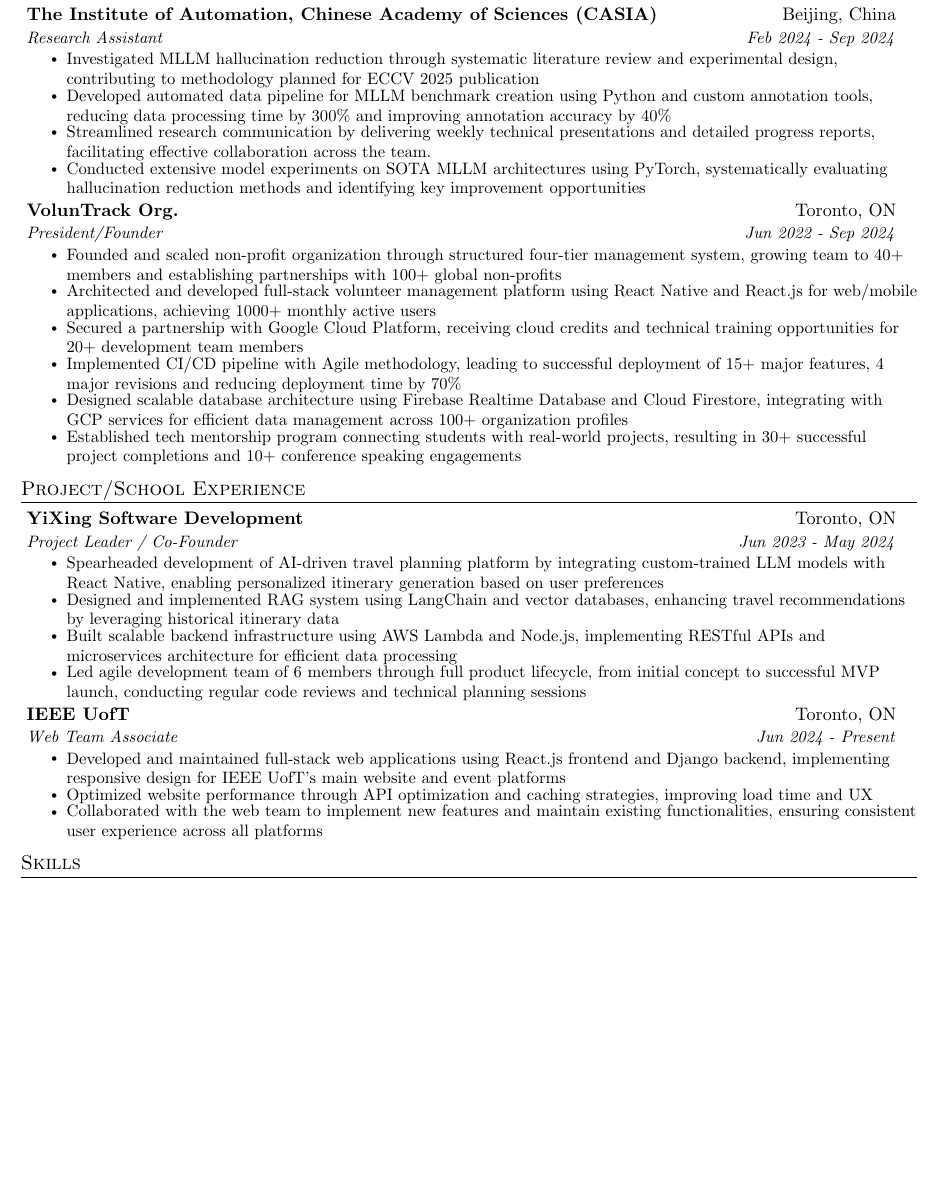
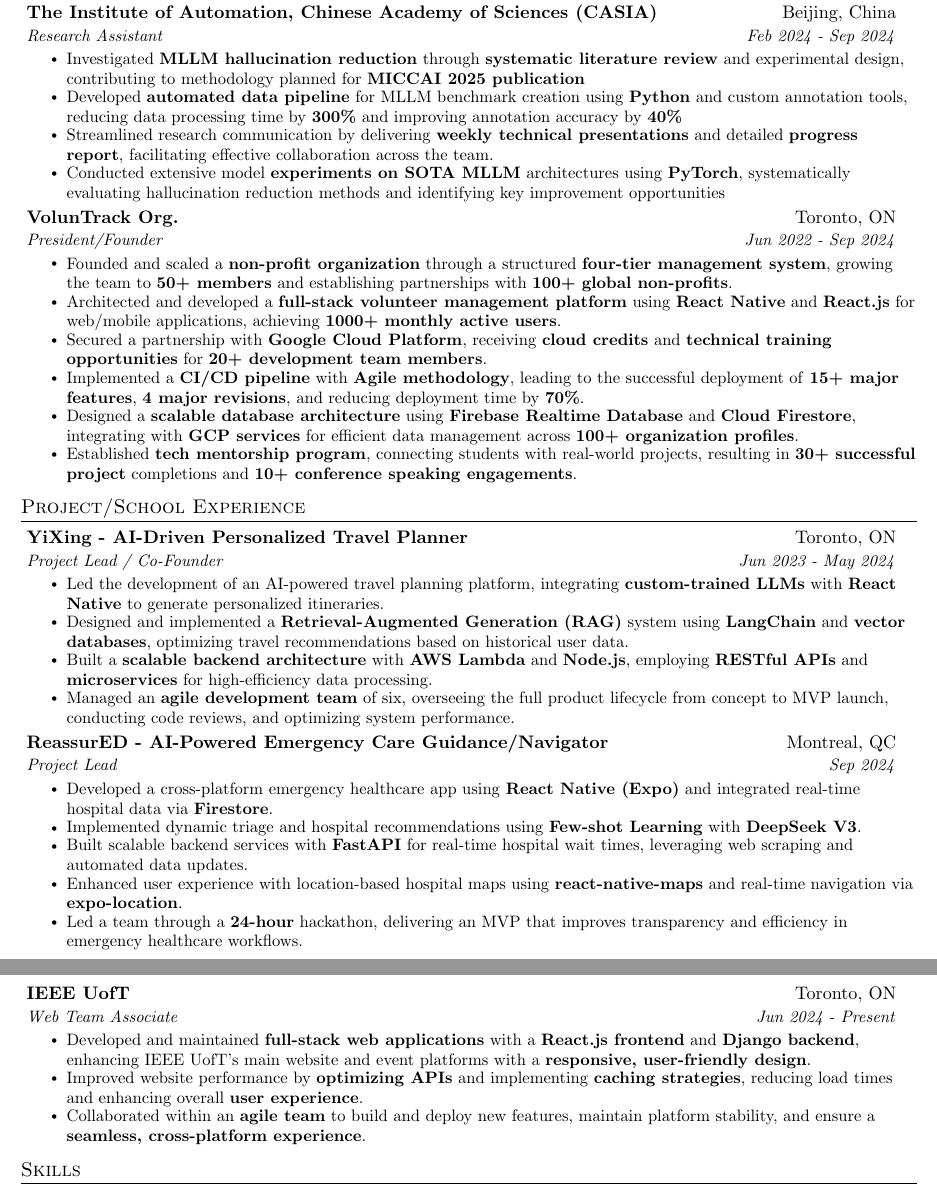
Before and after one commit to leoyin1127/Resume, a LaTeX CV (MasterResume/MasterResume.tex): part of the page before the commit and two parts of pages 1 and 2 of 2 after it, the two joined at a grey line, cut so that both start at the same text, the shorter picture padded with empty space. Compiled offline with pdfLaTeX.

Commit message:
Add reassured into master resume

```diff
--- a/MasterResume/MasterResume.tex
+++ b/MasterResume/MasterResume.tex
@@ -111,24 +111,25 @@
   {The Institute of Automation, Chinese Academy of Sciences (CASIA) }{Beijing, China}
   {Research Assistant}{Feb 2024 - Sep 2024}
   \resumeItemListStart
-    \resumeItem{Investigated MLLM hallucination reduction through systematic literature review and experimental design, contributing to methodology planned for ECCV 2025 publication}
-    \resumeItem{Developed automated data pipeline for MLLM benchmark creation using Python and custom annotation tools, reducing data processing time by 300\% and improving annotation accuracy by 40\%}
-    \resumeItem{Streamlined research communication by delivering weekly technical presentations and detailed progress reports, facilitating effective collaboration across the team.}
-    \resumeItem{Conducted extensive model experiments on SOTA MLLM architectures using PyTorch, systematically evaluating hallucination reduction methods and identifying key improvement opportunities}
+    \resumeItem{Investigated \textbf{MLLM hallucination reduction} through \textbf{systematic literature review} and experimental design, contributing to methodology planned for \textbf{MICCAI 2025 publication}}
+    \resumeItem{Developed \textbf{automated data pipeline} for MLLM benchmark creation using \textbf{Python} and custom annotation tools, reducing data processing time by \textbf{300\%} and improving annotation accuracy by \textbf{40\%}}
+    \resumeItem{Streamlined research communication by delivering \textbf{weekly technical presentations} and detailed \textbf{progress report}, facilitating effective collaboration across the team.}
+    \resumeItem{Conducted extensive model \textbf{experiments on SOTA MLLM} architectures using \textbf{PyTorch}, systematically evaluating hallucination reduction methods and identifying key improvement opportunities}
     % \resumeItem{Still Maintaining the confidentiality of the project's specific ideas and topics due to the planned publication of the research paper.}
   \resumeItemListEnd
 
-\resumeSubheading
+  \resumeSubheading
   {VolunTrack Org.}{Toronto, ON}
   {President/Founder}{Jun 2022 - Sep 2024}
   \resumeItemListStart
-    \resumeItem{Founded and scaled non-profit organization through structured four-tier management system, growing team to 40+ members and establishing partnerships with 100+ global non-profits}
-    \resumeItem{Architected and developed full-stack volunteer management platform using React Native and React.js for web/mobile applications, achieving 1000+ monthly active users}
-    \resumeItem{Secured a partnership with Google Cloud Platform, receiving cloud credits and technical training opportunities for 20+ development team members}
-    \resumeItem{Implemented CI/CD pipeline with Agile methodology, leading to successful deployment of 15+ major features, 4 major revisions and reducing deployment time by 70\%}
-    \resumeItem{Designed scalable database architecture using Firebase Realtime Database and Cloud Firestore, integrating with GCP services for efficient data management across 100+ organization profiles}
-    \resumeItem{Established tech mentorship program connecting students with real-world projects, resulting in 30+ successful project completions and 10+ conference speaking engagements}
+    \resumeItem{Founded and scaled a \textbf{non-profit organization} through a structured \textbf{four-tier management system}, growing the team to \textbf{50+ members} and establishing partnerships with \textbf{100+ global non-profits}.}
+    \resumeItem{Architected and developed a \textbf{full-stack volunteer management platform} using \textbf{React Native} and \textbf{React.js} for web/mobile applications, achieving \textbf{1000+ monthly active users}.}
+    \resumeItem{Secured a partnership with \textbf{Google Cloud Platform}, receiving \textbf{cloud credits} and \textbf{technical training opportunities} for \textbf{20+ development team members}.}
+    \resumeItem{Implemented a \textbf{CI/CD pipeline} with \textbf{Agile methodology}, leading to the successful deployment of \textbf{15+ major features}, \textbf{4 major revisions}, and reducing deployment time by \textbf{70\%}.}
+    \resumeItem{Designed a \textbf{scalable database architecture} using \textbf{Firebase Realtime Database} and \textbf{Cloud Firestore}, integrating with \textbf{GCP services} for efficient data management across \textbf{100+ organization profiles}.}
+    \resumeItem{Established \textbf{tech mentorship program}, connecting students with real-world projects, resulting in \textbf{30+ successful project} completions and \textbf{10+ conference speaking engagements}.}
   \resumeItemListEnd
+
 
 \resumeSubHeadingListEnd
 
@@ -136,23 +137,35 @@
 \resumeSubHeadingListStart
 
 \resumeSubheading
-  {YiXing Software Development}{Toronto, ON}
-  {Project Leader / Co-Founder}{Jun 2023 - May 2024}
+  {YiXing - AI-Driven Personalized Travel Planner}{Toronto, ON}
+  {Project Lead / Co-Founder}{Jun 2023 - May 2024}
   \resumeItemListStart
-      \resumeItem{Spearheaded development of AI-driven travel planning platform by integrating custom-trained LLM models with React Native, enabling personalized itinerary generation based on user preferences}
-      \resumeItem{Designed and implemented RAG system using LangChain and vector databases, enhancing travel recommendations by leveraging historical itinerary data}
-      \resumeItem{Built scalable backend infrastructure using AWS Lambda and Node.js, implementing RESTful APIs and microservices architecture for efficient data processing}
-      \resumeItem{Led agile development team of 6 members through full product lifecycle, from initial concept to successful MVP launch, conducting regular code reviews and technical planning sessions}
-\resumeItemListEnd
+      \resumeItem{Led the development of an AI-powered travel planning platform, integrating \textbf{custom-trained LLMs} with \textbf{React Native} to generate personalized itineraries.}
+      \resumeItem{Designed and implemented a \textbf{Retrieval-Augmented Generation (RAG)} system using \textbf{LangChain} and \textbf{vector databases}, optimizing travel recommendations based on historical user data.}
+      \resumeItem{Built a \textbf{scalable backend architecture} with \textbf{AWS Lambda} and \textbf{Node.js}, employing \textbf{RESTful APIs} and \textbf{microservices} for high-efficiency data processing.}
+      \resumeItem{Managed an \textbf{agile development team} of six, overseeing the full product lifecycle from concept to MVP launch, conducting code reviews, and optimizing system performance.}
+  \resumeItemListEnd
+
 
 \resumeSubheading
+  {ReassurED - AI-Powered Emergency Care Guidance/Navigator}{Montreal, QC}
+  {Project Lead}{Sep 2024}
+  \resumeItemListStart
+    \resumeItem{Developed a cross-platform emergency healthcare app using \textbf{React Native (Expo)} and integrated real-time hospital data via \textbf{Firestore}.}
+    \resumeItem{Implemented dynamic triage and hospital recommendations using \textbf{Few-shot Learning} with \textbf{DeepSeek V3}.}
+    \resumeItem{Built scalable backend services with \textbf{FastAPI} for real-time hospital wait times, leveraging web scraping and automated data updates.}
+    \resumeItem{Enhanced user experience with location-based hospital maps using \textbf{react-native-maps} and real-time navigation via \textbf{expo-location}.}
+    \resumeItem{Led a team through a \textbf{24-hour} hackathon, delivering an MVP that improves transparency and efficiency in emergency healthcare workflows.}
+  \resumeItemListEnd
+
+  \resumeSubheading
   {IEEE UofT}{Toronto, ON}
   {Web Team Associate}{Jun 2024 - Present}
   \resumeItemListStart
-    \resumeItem{Developed and maintained full-stack web applications using React.js frontend and Django backend, implementing responsive design for IEEE UofT's main website and event platforms}
-    \resumeItem{Optimized website performance through API optimization and caching strategies, improving load time and UX}
-    \resumeItem{Collaborated with the web team to implement new features and maintain existing functionalities, ensuring consistent user experience across all platforms}
-\resumeItemListEnd
+    \resumeItem{Developed and maintained \textbf{full-stack web applications} with a \textbf{React.js frontend} and \textbf{Django backend}, enhancing IEEE UofT's main website and event platforms with a \textbf{responsive, user-friendly design}.}
+    \resumeItem{Improved website performance by \textbf{optimizing APIs} and implementing \textbf{caching strategies}, reducing load times and enhancing overall \textbf{user experience}.}
+    \resumeItem{Collaborated within an \textbf{agile team} to build and deploy new features, maintain platform stability, and ensure a \textbf{seamless, cross-platform experience}.}
+  \resumeItemListEnd
 
 \resumeSubHeadingListEnd
 
```
Also changed, not shown: MasterResume/MasterResume.pdf, 3 other files.
